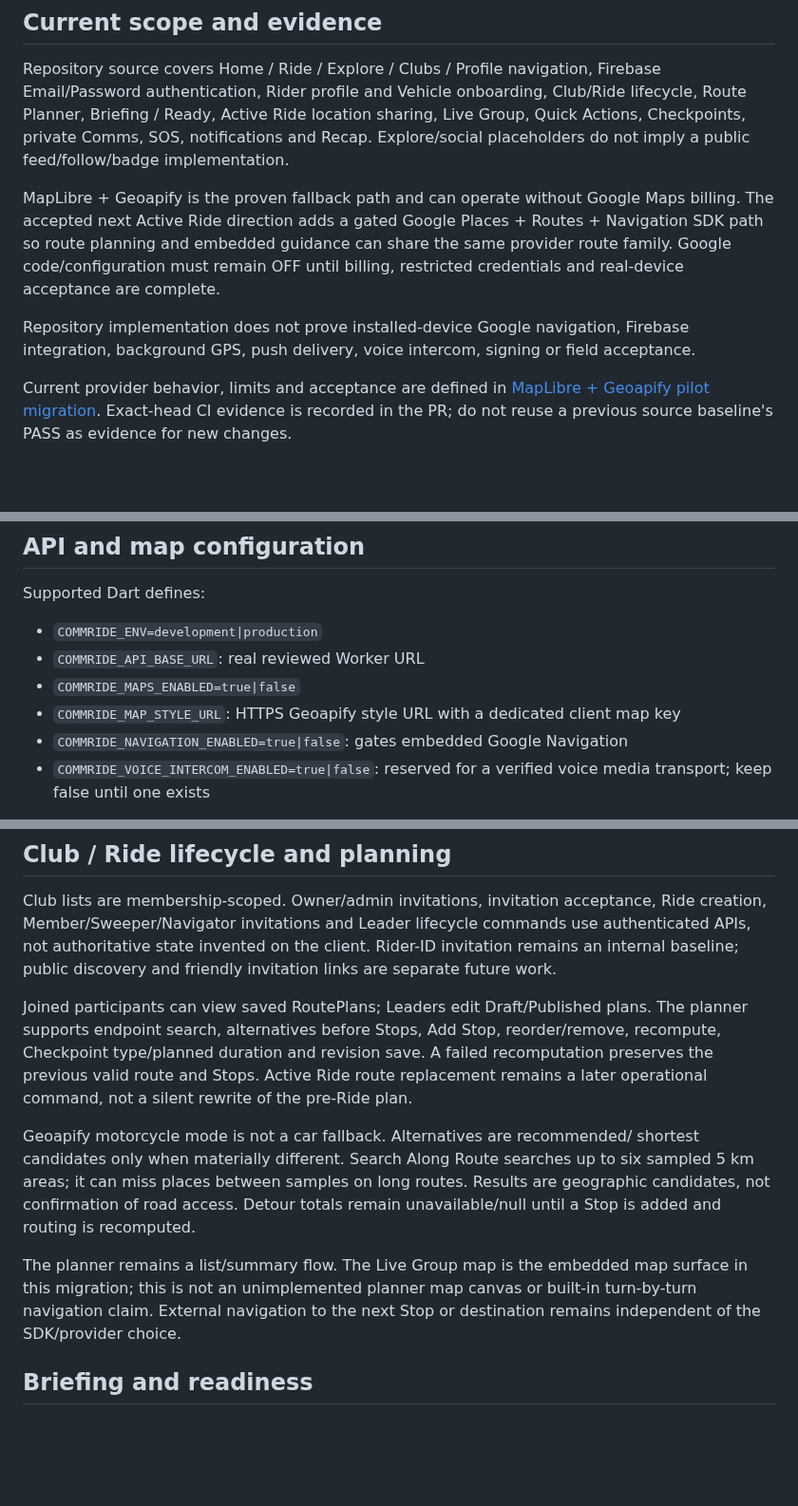
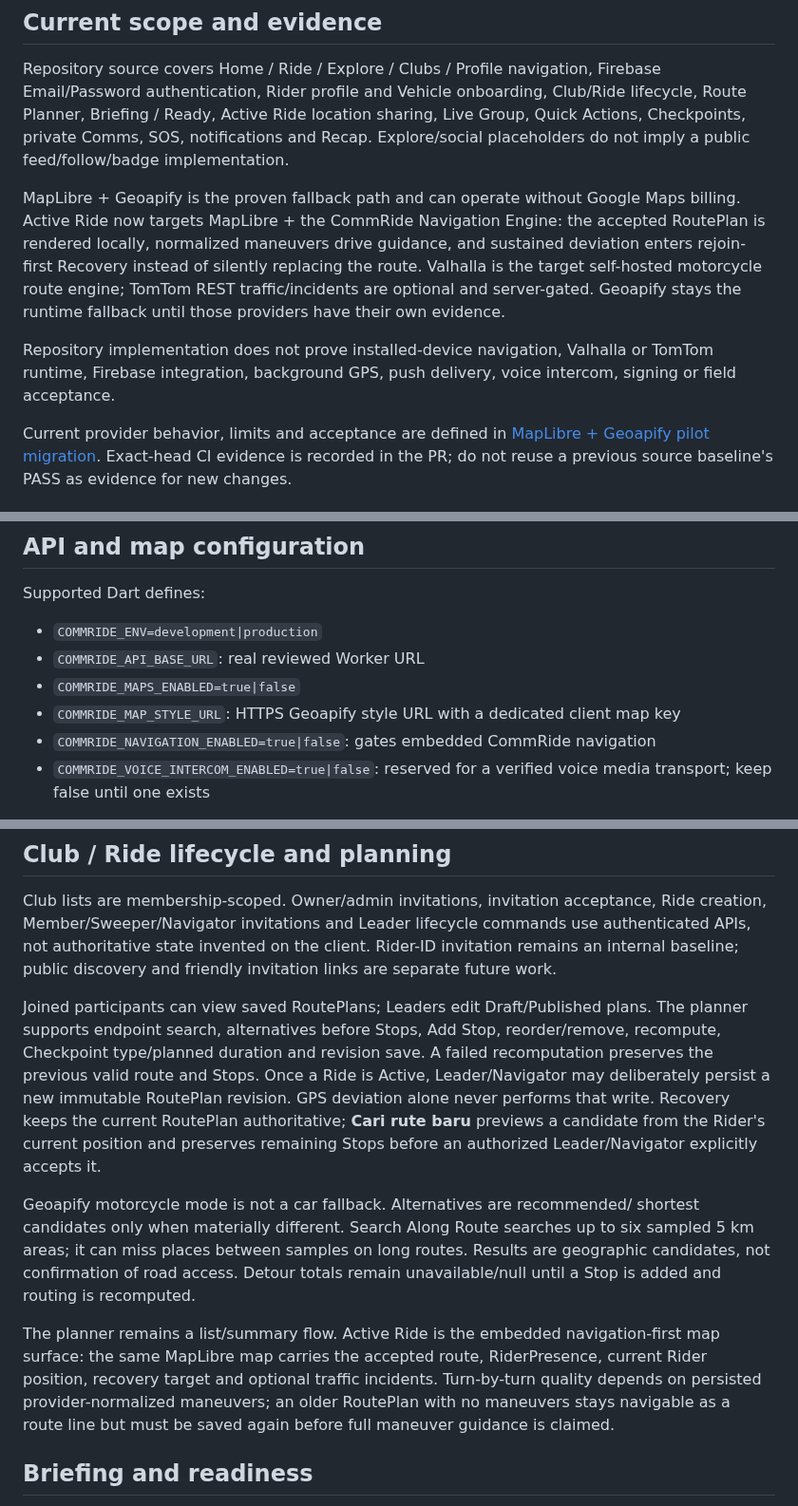
Before and after one commit to imadjinasi/commride, a Markdown page: apps/mobile/README.md, 3 parts joined by grey strips. Shown at 95% size. Rendered like a GitHub page; blank space fills up the shorter version.

Commit message:
docs(mobile): describe provider-neutral rejoin-first navigation

```diff
--- a/apps/mobile/README.md
+++ b/apps/mobile/README.md
@@ -11,14 +11,16 @@ Live Group, Quick Actions, Checkpoints, private Comms, SOS, notifications and Re
 Explore/social placeholders do not imply a public feed/follow/badge implementation.
 
 MapLibre + Geoapify is the proven fallback path and can operate without Google
-Maps billing. The accepted next Active Ride direction adds a gated Google
-Places + Routes + Navigation SDK path so route planning and embedded guidance can
-share the same provider route family. Google code/configuration must remain OFF
-until billing, restricted credentials and real-device acceptance are complete.
+Maps billing. Active Ride now targets MapLibre + the CommRide Navigation Engine:
+the accepted RoutePlan is rendered locally, normalized maneuvers drive guidance,
+and sustained deviation enters rejoin-first Recovery instead of silently
+replacing the route. Valhalla is the target self-hosted motorcycle route engine;
+TomTom REST traffic/incidents are optional and server-gated. Geoapify stays the
+runtime fallback until those providers have their own evidence.
 
-Repository implementation does not prove installed-device Google navigation,
-Firebase integration, background GPS, push delivery, voice intercom, signing or
-field acceptance.
+Repository implementation does not prove installed-device navigation, Valhalla
+or TomTom runtime, Firebase integration, background GPS, push delivery, voice
+intercom, signing or field acceptance.
 
 Current provider behavior, limits and acceptance are defined in
 [MapLibre + Geoapify pilot migration](../../docs/deployment/maplibre-geoapify-pilot.md).
@@ -84,7 +86,7 @@ Supported Dart defines:
 - `COMMRIDE_API_BASE_URL`: real reviewed Worker URL
 - `COMMRIDE_MAPS_ENABLED=true|false`
 - `COMMRIDE_MAP_STYLE_URL`: HTTPS Geoapify style URL with a dedicated client map key
-- `COMMRIDE_NAVIGATION_ENABLED=true|false`: gates embedded Google Navigation
+- `COMMRIDE_NAVIGATION_ENABLED=true|false`: gates embedded CommRide navigation
 - `COMMRIDE_VOICE_INTERCOM_ENABLED=true|false`: reserved for a verified voice media transport; keep false until one exists
 
 Copy `pilot-defines.example.json` to ignored `pilot-defines.local.json`. Use a local
@@ -125,8 +127,11 @@ Joined participants can view saved RoutePlans; Leaders edit Draft/Published plan
 The planner supports endpoint search, alternatives before Stops, Add Stop,
 reorder/remove, recompute, Checkpoint type/planned duration and revision save.
 A failed recomputation preserves the previous valid route and Stops.
-Active Ride route replacement remains a later operational command, not a silent
-rewrite of the pre-Ride plan.
+Once a Ride is Active, Leader/Navigator may deliberately persist a new immutable
+RoutePlan revision. GPS deviation alone never performs that write. Recovery keeps
+the current RoutePlan authoritative; **Cari rute baru** previews a candidate from
+the Rider's current position and preserves remaining Stops before an authorized
+Leader/Navigator explicitly accepts it.
 
 Geoapify motorcycle mode is not a car fallback. Alternatives are recommended/
 shortest candidates only when materially different. Search Along Route searches
@@ -134,10 +139,12 @@ up to six sampled 5 km areas; it can miss places between samples on long routes.
 Results are geographic candidates, not confirmation of road access. Detour totals
 remain unavailable/null until a Stop is added and routing is recomputed.
 
-The planner remains a list/summary flow. The Live Group map is the embedded map
-surface in this migration; this is not an unimplemented planner map canvas or
-built-in turn-by-turn navigation claim. External navigation to the next Stop or
-destination remains independent of the SDK/provider choice.
+The planner remains a list/summary flow. Active Ride is the embedded
+navigation-first map surface: the same MapLibre map carries the accepted route,
+RiderPresence, current Rider position, recovery target and optional traffic
+incidents. Turn-by-turn quality depends on persisted provider-normalized
+maneuvers; an older RoutePlan with no maneuvers stays navigable as a route line
+but must be saved again before full maneuver guidance is claimed.
 
 ## Briefing and readiness
 
```
